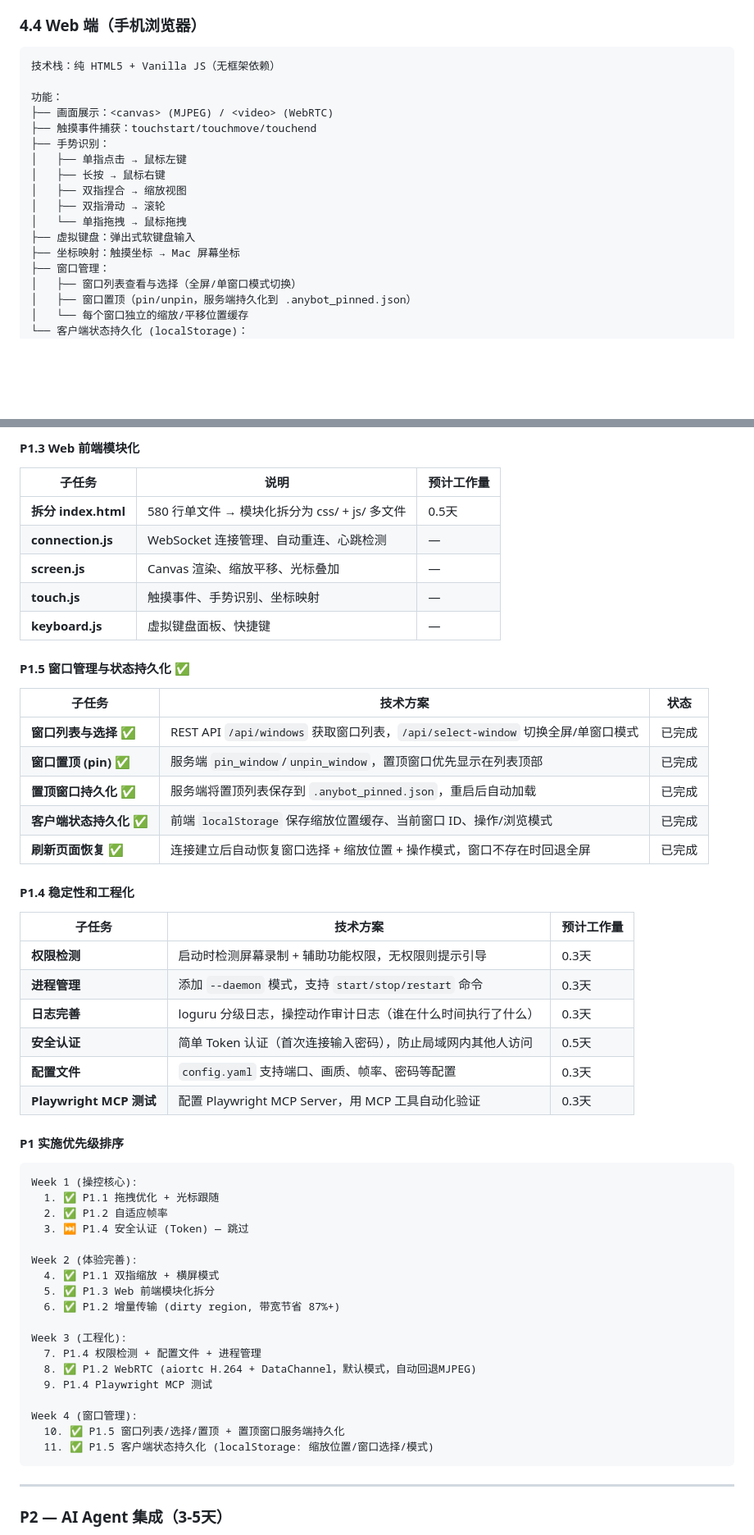
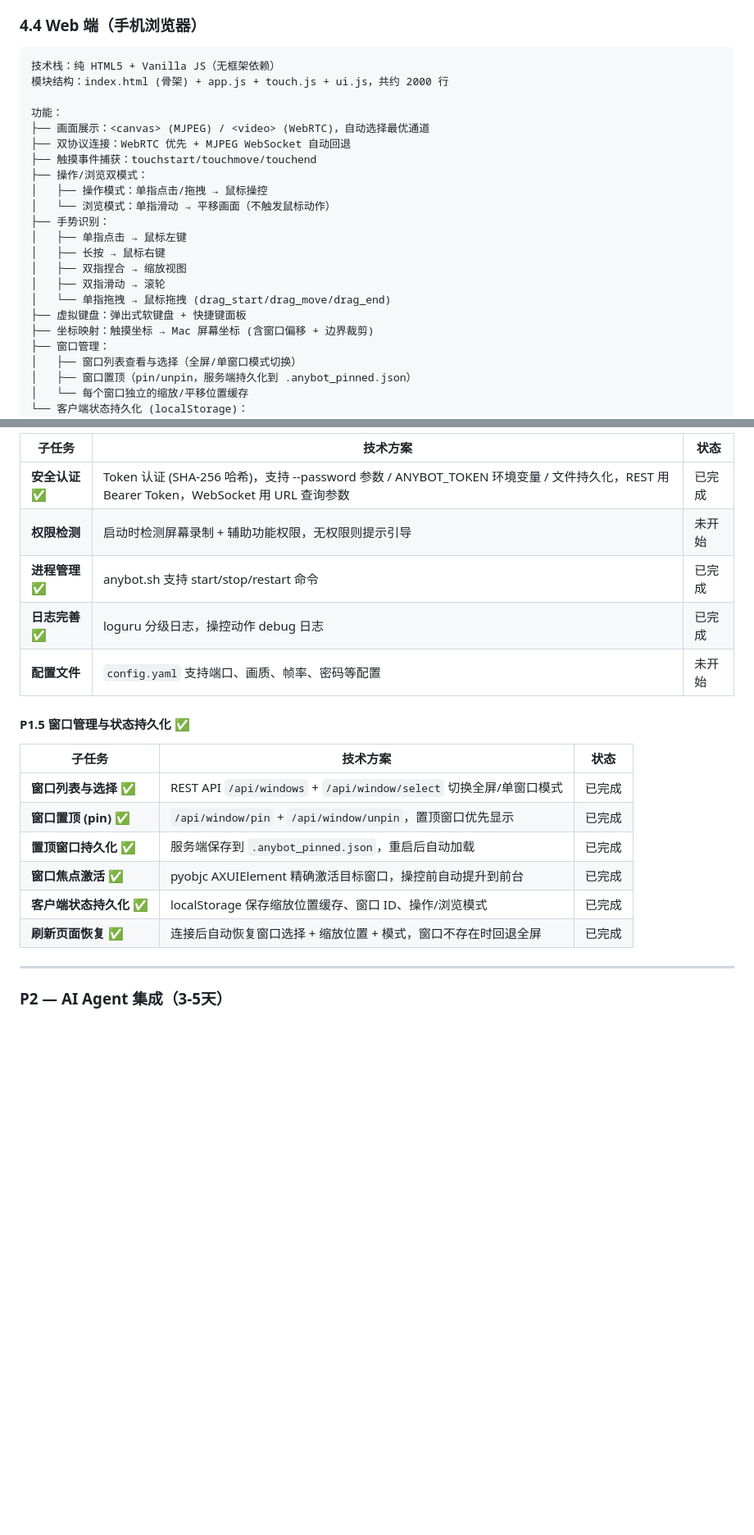
Before and after one commit to yzhkof-bot/AnyBot, a Markdown page: docs/技术方案.md, 2 parts joined by grey strips. Shown at 82% size. GitHub-like rendering; blank space fills up the shorter version.

````diff
--- a/docs/技术方案.md
+++ b/docs/技术方案.md
@@ -189,18 +189,23 @@ Mac端: mss截屏 → H.264编码 → WebRTC PeerConnection
 
 ```
 技术栈：纯 HTML5 + Vanilla JS（无框架依赖）
+模块结构：index.html (骨架) + app.js + touch.js + ui.js，共约 2000 行
 
 功能：
-├── 画面展示：<canvas> (MJPEG) / <video> (WebRTC)
+├── 画面展示：<canvas> (MJPEG) / <video> (WebRTC)，自动选择最优通道
+├── 双协议连接：WebRTC 优先 + MJPEG WebSocket 自动回退
 ├── 触摸事件捕获：touchstart/touchmove/touchend
+├── 操作/浏览双模式：
+│   ├── 操作模式：单指点击/拖拽 → 鼠标操控
+│   └── 浏览模式：单指滑动 → 平移画面（不触发鼠标动作）
 ├── 手势识别：
 │   ├── 单指点击 → 鼠标左键
 │   ├── 长按 → 鼠标右键
 │   ├── 双指捏合 → 缩放视图
 │   ├── 双指滑动 → 滚轮
-│   └── 单指拖拽 → 鼠标拖拽
-├── 虚拟键盘：弹出式软键盘输入
-├── 坐标映射：触摸坐标 → Mac 屏幕坐标
+│   └── 单指拖拽 → 鼠标拖拽 (drag_start/drag_move/drag_end)
+├── 虚拟键盘：弹出式软键盘 + 快捷键面板
+├── 坐标映射：触摸坐标 → Mac 屏幕坐标 (含窗口偏移 + 边界裁剪)
 ├── 窗口管理：
 │   ├── 窗口列表查看与选择（全屏/单窗口模式切换）
 │   ├── 窗口置顶（pin/unpin，服务端持久化到 .anybot_pinned.json）
@@ -583,57 +568,22 @@ class AdaptiveStreamer:
 
-#### P1.3 Web 前端模块化
-
-| 子任务 | 说明 | 预计工作量 |
-|--------|------|-----------|
-| **拆分 index.html** | 580 行单文件 → 模块化拆分为 css/ + js/ 多文件 | 0.5天 |
-| **connection.js** | WebSocket 连接管理、自动重连、心跳检测 | — |
-| **screen.js** | Canvas 渲染、缩放平移、光标叠加 | — |
-| **touch.js** | 触摸事件、手势识别、坐标映射 | — |
-| **keyboard.js** | 虚拟键盘面板、快捷键 | — |
+| 子任务 | 技术方案 | 状态 |
+|--------|---------|------|
+| **安全认证** ✅ | Token 认证 (SHA-256 哈希)，支持 --password 参数 / ANYBOT_TOKEN 环境变量 / 文件持久化，REST 用 Bearer Token，WebSocket 用 URL 查询参数 | 已完成 |
+| **权限检测** | 启动时检测屏幕录制 + 辅助功能权限，无权限则提示引导 | 未开始 |
+| **进程管理** ✅ | anybot.sh 支持 start/stop/restart 命令 | 已完成 |
+| **日志完善** ✅ | loguru 分级日志，操控动作 debug 日志 | 已完成 |
+| **配置文件** | `config.yaml` 支持端口、画质、帧率、密码等配置 | 未开始 |
 
 #### P1.5 窗口管理与状态持久化 ✅
 
 | 子任务 | 技术方案 | 状态 |
 |--------|---------|------|
-| **窗口列表与选择** ✅ | REST API `/api/windows` 获取窗口列表，`/api/select-window` 切换全屏/单窗口模式 | 已完成 |
-| **窗口置顶 (pin)** ✅ | 服务端 `pin_window`/`unpin_window`，置顶窗口优先显示在列表顶部 | 已完成 |
-| **置顶窗口持久化** ✅ | 服务端将置顶列表保存到 `.anybot_pinned.json`，重启后自动加载 | 已完成 |
-| **客户端状态持久化** ✅ | 前端 `localStorage` 保存缩放位置缓存、当前窗口 ID、操作/浏览模式 | 已完成 |
-| **刷新页面恢复** ✅ | 连接建立后自动恢复窗口选择 + 缩放位置 + 操作模式，窗口不存在时回退全屏 | 已完成 |
-
-#### P1.4 稳定性和工程化
-
-| 子任务 | 技术方案 | 预计工作量 |
-|--------|---------|-----------|
-| **权限检测** | 启动时检测屏幕录制 + 辅助功能权限，无权限则提示引导 | 0.3天 |
-| **进程管理** | 添加 `--daemon` 模式，支持 `start/stop/restart` 命令 | 0.3天 |
-| **日志完善** | loguru 分级日志，操控动作审计日志（谁在什么时间执行了什么） | 0.3天 |
-| **安全认证** | 简单 Token 认证（首次连接输入密码），防止局域网内其他人访问 | 0.5天 |
-| **配置文件** | `config.yaml` 支持端口、画质、帧率、密码等配置 | 0.3天 |
-| **Playwright MCP 测试** | 配置 Playwright MCP Server，用 MCP 工具自动化验证 | 0.3天 |
-
-#### P1 实施优先级排序
-
-```
-Week 1 (操控核心):
-  1. ✅ P1.1 拖拽优化 + 光标跟随
-  2. ✅ P1.2 自适应帧率
-  3. ⏭️ P1.4 安全认证 (Token) — 跳过
-
-Week 2 (体验完善):
-  4. ✅ P1.1 双指缩放 + 横屏模式
-  5. ✅ P1.3 Web 前端模块化拆分
-  6. ✅ P1.2 增量传输 (dirty region, 带宽节省 87%+)
-
-Week 3 (工程化):
-  7. P1.4 权限检测 + 配置文件 + 进程管理
-  8. ✅ P1.2 WebRTC (aiortc H.264 + DataChannel，默认模式，自动回退MJPEG)
-  9. P1.4 Playwright MCP 测试
-
-Week 4 (窗口管理):
-  10. ✅ P1.5 窗口列表/选择/置顶 + 置顶窗口服务端持久化
-  11. ✅ P1.5 客户端状态持久化 (localStorage: 缩放位置/窗口选择/模式)
-```
+| **窗口列表与选择** ✅ | REST API `/api/windows` + `/api/window/select` 切换全屏/单窗口模式 | 已完成 |
+| **窗口置顶 (pin)** ✅ | `/api/window/pin` + `/api/window/unpin`，置顶窗口优先显示 | 已完成 |
+| **置顶窗口持久化** ✅ | 服务端保存到 `.anybot_pinned.json`，重启后自动加载 | 已完成 |
+| **窗口焦点激活** ✅ | pyobjc AXUIElement 精确激活目标窗口，操控前自动提升到前台 | 已完成 |
+| **客户端状态持久化** ✅ | localStorage 保存缩放位置缓存、窗口 ID、操作/浏览模式 | 已完成 |
+| **刷新页面恢复** ✅ | 连接后自动恢复窗口选择 + 缩放位置 + 模式，窗口不存在时回退全屏 | 已完成 |
 
 ---
 
````
Also changed, not shown: other parts of docs/技术方案.md (+78 -97 lines).
